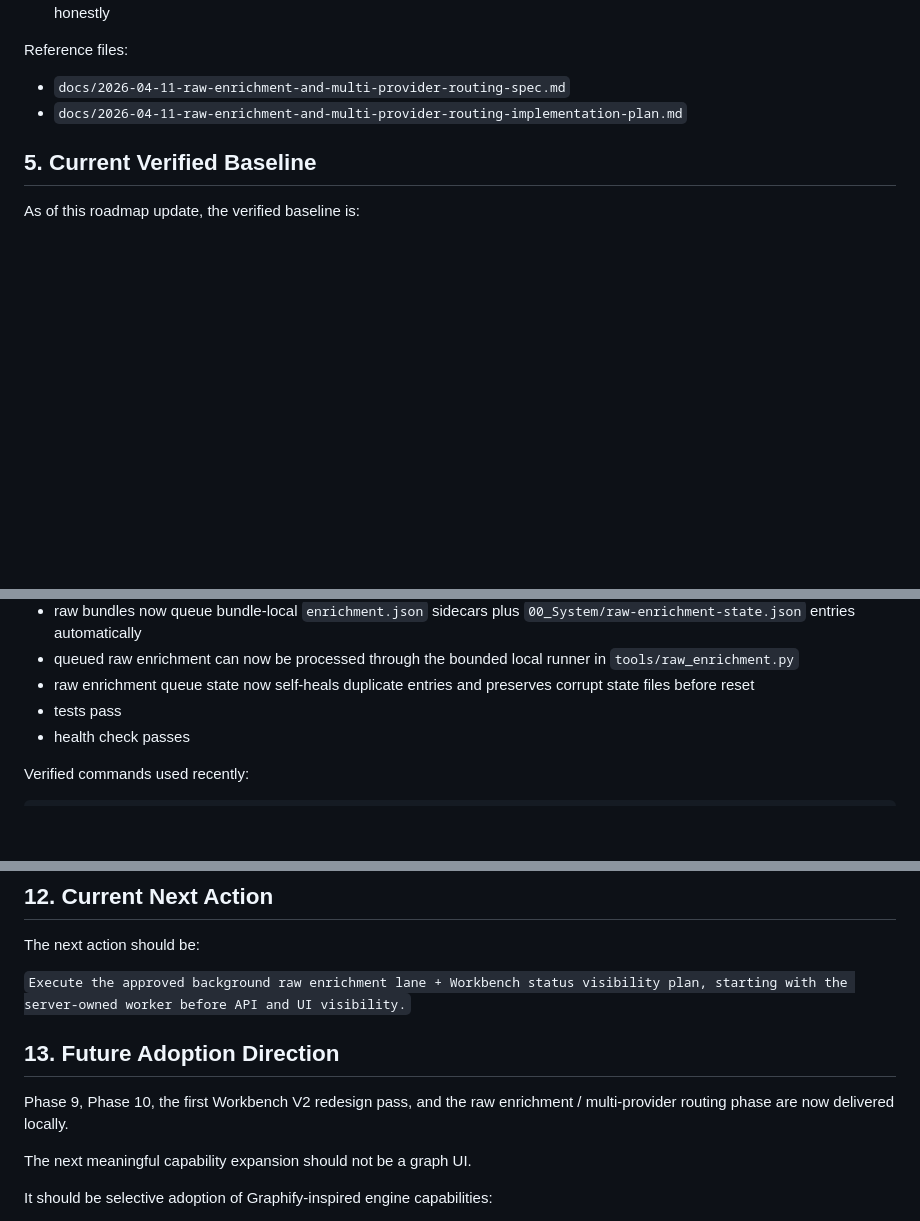
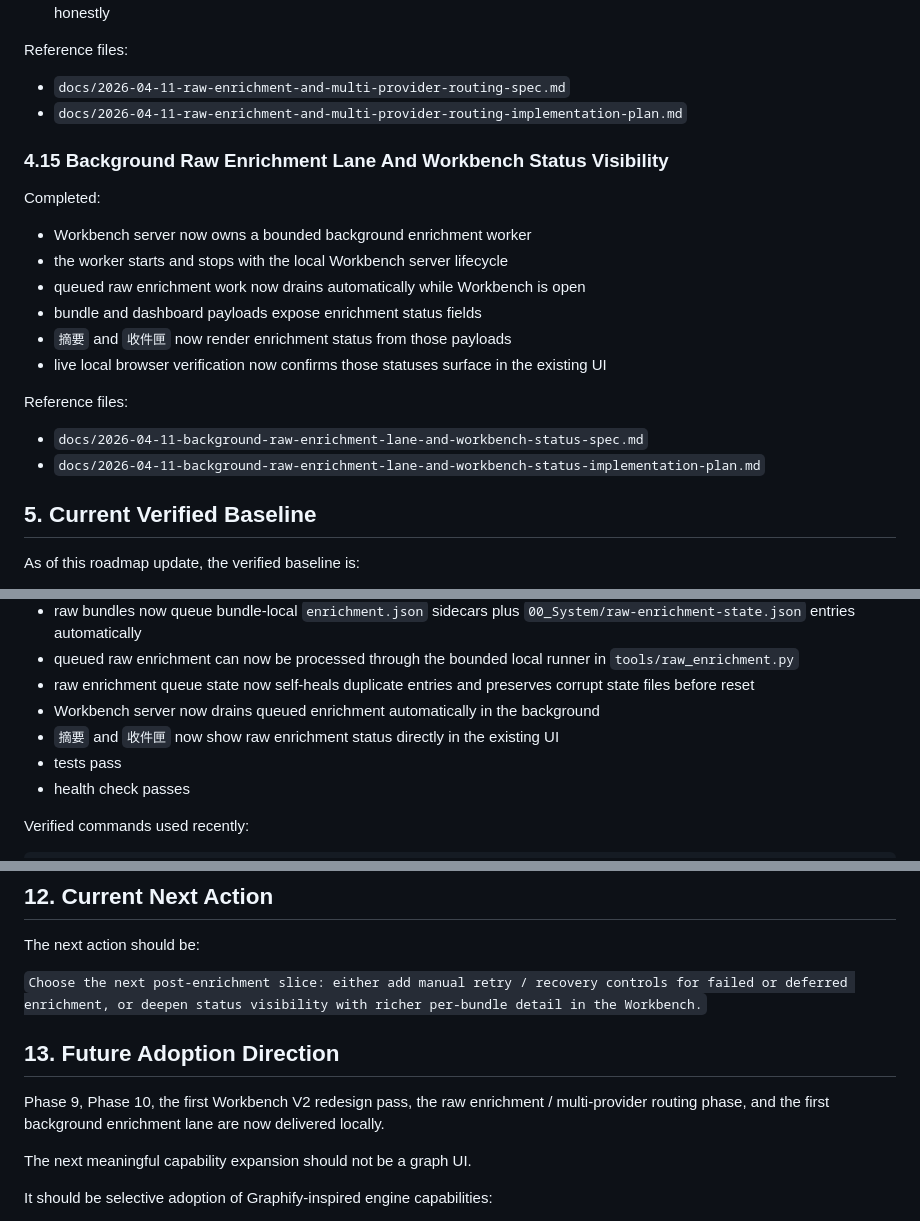
Before and after one commit to tonytien1980/Infinite_Lore, a Markdown page: docs/2026-04-08-execution-roadmap.md, 3 parts joined by grey strips. GitHub-like rendering; blank space fills up the shorter version.

Commit message:
docs: sync background enrichment lane delivery

```diff
--- a/docs/2026-04-08-execution-roadmap.md
+++ b/docs/2026-04-08-execution-roadmap.md
@@ -290,6 +290,22 @@ Reference files:
 - `docs/2026-04-11-raw-enrichment-and-multi-provider-routing-spec.md`
 - `docs/2026-04-11-raw-enrichment-and-multi-provider-routing-implementation-plan.md`
 
+### 4.15 Background Raw Enrichment Lane And Workbench Status Visibility
+
+Completed:
+
+- Workbench server now owns a bounded background enrichment worker
+- the worker starts and stops with the local Workbench server lifecycle
+- queued raw enrichment work now drains automatically while Workbench is open
+- bundle and dashboard payloads expose enrichment status fields
+- `摘要` and `收件匣` now render enrichment status from those payloads
+- live local browser verification now confirms those statuses surface in the existing UI
+
+Reference files:
+
+- `docs/2026-04-11-background-raw-enrichment-lane-and-workbench-status-spec.md`
+- `docs/2026-04-11-background-raw-enrichment-lane-and-workbench-status-implementation-plan.md`
+
 ## 5. Current Verified Baseline
 
 As of this roadmap update, the verified baseline is:
@@ -332,6 +348,8 @@ As of this roadmap update, the verified baseline is:
 - raw bundles now queue bundle-local `enrichment.json` sidecars plus `00_System/raw-enrichment-state.json` entries automatically
 - queued raw enrichment can now be processed through the bounded local runner in `tools/raw_enrichment.py`
 - raw enrichment queue state now self-heals duplicate entries and preserves corrupt state files before reset
+- Workbench server now drains queued enrichment automatically in the background
+- `摘要` and `收件匣` now show raw enrichment status directly in the existing UI
 - tests pass
 - health check passes
 
@@ -574,11 +594,11 @@ If there is uncertainty, prefer the next incomplete phase in this roadmap over i
 
 The next action should be:
 
-`Execute the approved background raw enrichment lane + Workbench status visibility plan, starting with the server-owned worker before API and UI visibility.`
+`Choose the next post-enrichment slice: either add manual retry / recovery controls for failed or deferred enrichment, or deepen status visibility with richer per-bundle detail in the Workbench.`
 
 ## 13. Future Adoption Direction
 
-Phase 9, Phase 10, the first Workbench V2 redesign pass, and the raw enrichment / multi-provider routing phase are now delivered locally.
+Phase 9, Phase 10, the first Workbench V2 redesign pass, the raw enrichment / multi-provider routing phase, and the first background enrichment lane are now delivered locally.
 
 The next meaningful capability expansion should not be a graph UI.
 
```
Also changed, not shown: other parts of docs/2026-04-08-execution-roadmap.md (+3 -0 lines), 00_System/Workflow Guide.md (+16 -2 lines), docs/2026-04-11-background-raw-enrichment-lane-and-workbench-status-spec.md (+13 -7 lines).
